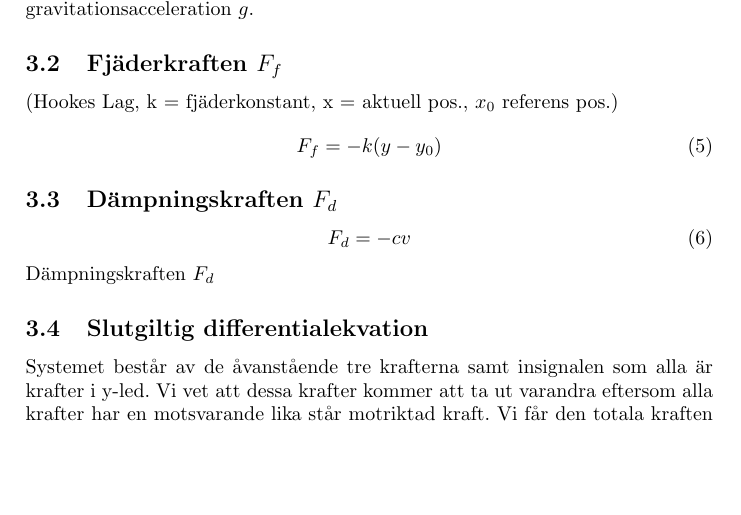
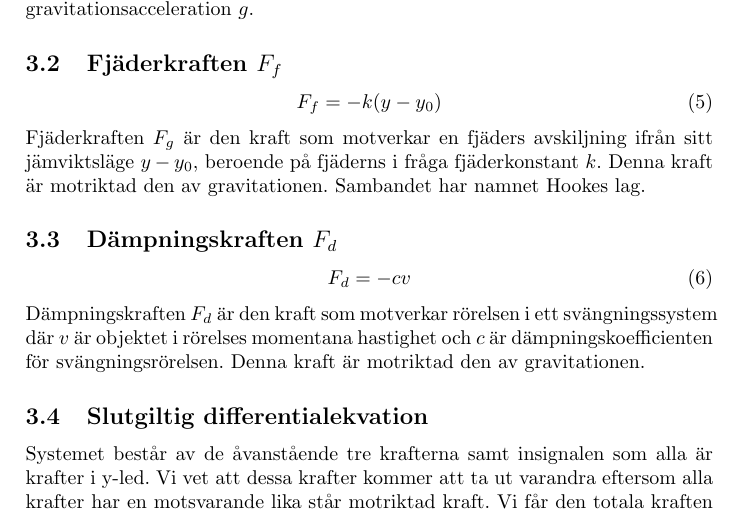
Before and after one commit to bangerius/Svangningssystem, a LaTeX document (Studsmatta.tex): part of page 5 of 6, cut so that both start at the same text, the shorter picture padded with empty space. Compiled offline with pdfLaTeX.

Commit message:
Skrivit lite om krafterna i systemet

```diff
--- a/Studsmatta.tex
+++ b/Studsmatta.tex
@@ -106,16 +106,16 @@ Gravitationskraften $F_g$ är den kraften som påverkar en massa $m$ med en kons
 
 \subsection{Fjäderkraften $F_f$}
 
-(Hookes Lag, k = fjäderkonstant, x = aktuell pos., $x_0$ referens pos.)
 \begin{equation}
 F_f = -k(y - y_0)
 \end{equation}
+Fjäderkraften $F_g$ är den kraft som motverkar en fjäders avskiljning ifrån sitt jämviktsläge $y-y_0$, beroende på fjäderns i fråga fjäderkonstant $k$. Denna kraft är motriktad den av gravitationen. Sambandet har namnet Hookes lag.
 
 \subsection{Dämpningskraften $F_d$}
 \begin{equation}
 F_d = -cv
 \end{equation}
-Dämpningskraften $F_d$
+Dämpningskraften $F_d$ är den kraft som motverkar rörelsen i ett svängningssystem där $v$ är objektet i rörelses momentana hastighet och $c$ är dämpningskoefficienten för svängningsrörelsen. Denna kraft är motriktad den av gravitationen.
 
 \subsection{Slutgiltig differentialekvation}
 
```
